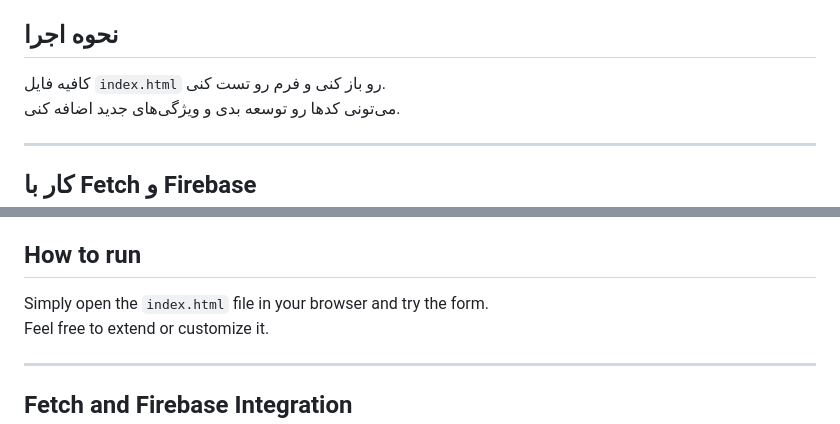
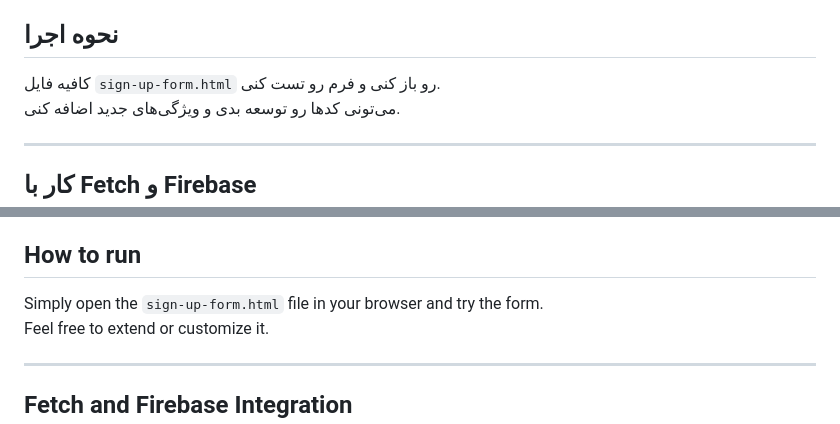
Before and after one commit to hadinoeiDev/sign-up-with-live-validation, a Markdown page: README.md, 2 parts joined by grey strips. GitHub-like rendering.

Commit message:
docs: update README.md

```diff
--- a/README.md
+++ b/README.md
@@ -19,7 +19,7 @@
 - Firebase (Realtime Database یا Firestore)
 
 ## نحوه اجرا
-کافیه فایل `index.html` رو باز کنی و فرم رو تست کنی.
+کافیه فایل `sign-up-form.html` رو باز کنی و فرم رو تست کنی.
 می‌تونی کدها رو توسعه بدی و ویژگی‌های جدید اضافه کنی.
 
 ---
@@ -55,7 +55,7 @@ Additionally, it integrates Fetch API for sending and receiving data to/from Fir
 - Firebase (Realtime Database or Firestore)
 
 ## How to run
-Simply open the `index.html` file in your browser and try the form.
+Simply open the `sign-up-form.html` file in your browser and try the form.
 Feel free to extend or customize it.
 
 ---
```
